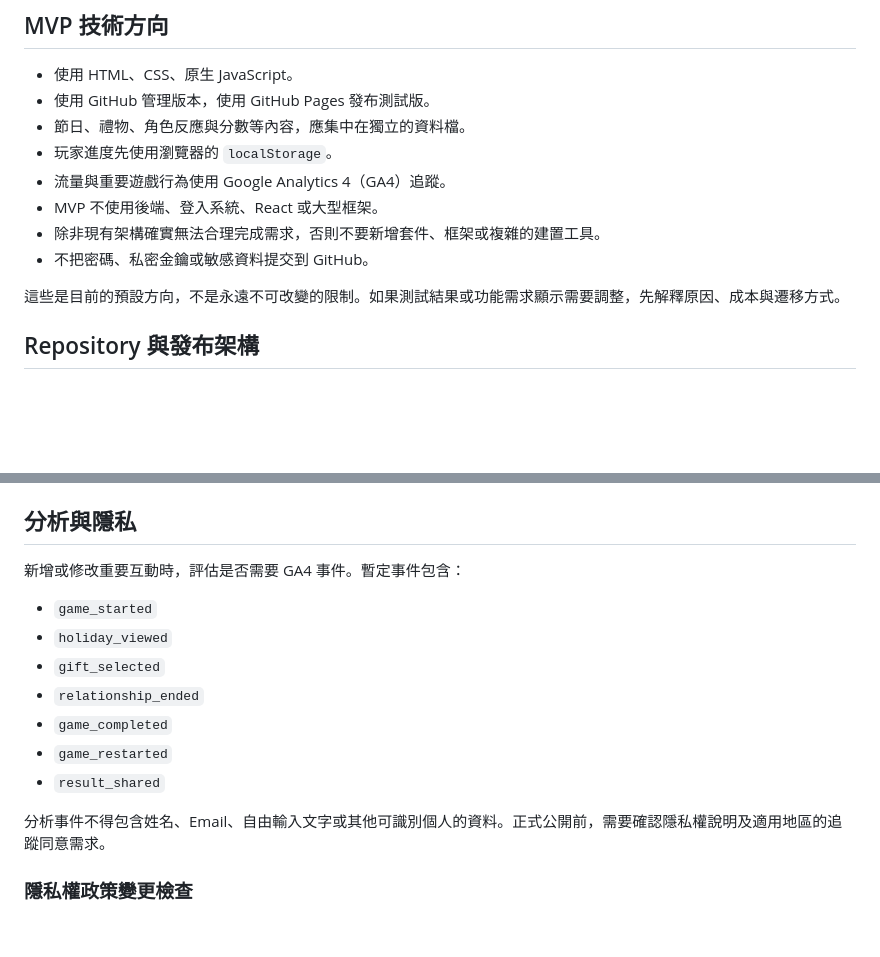
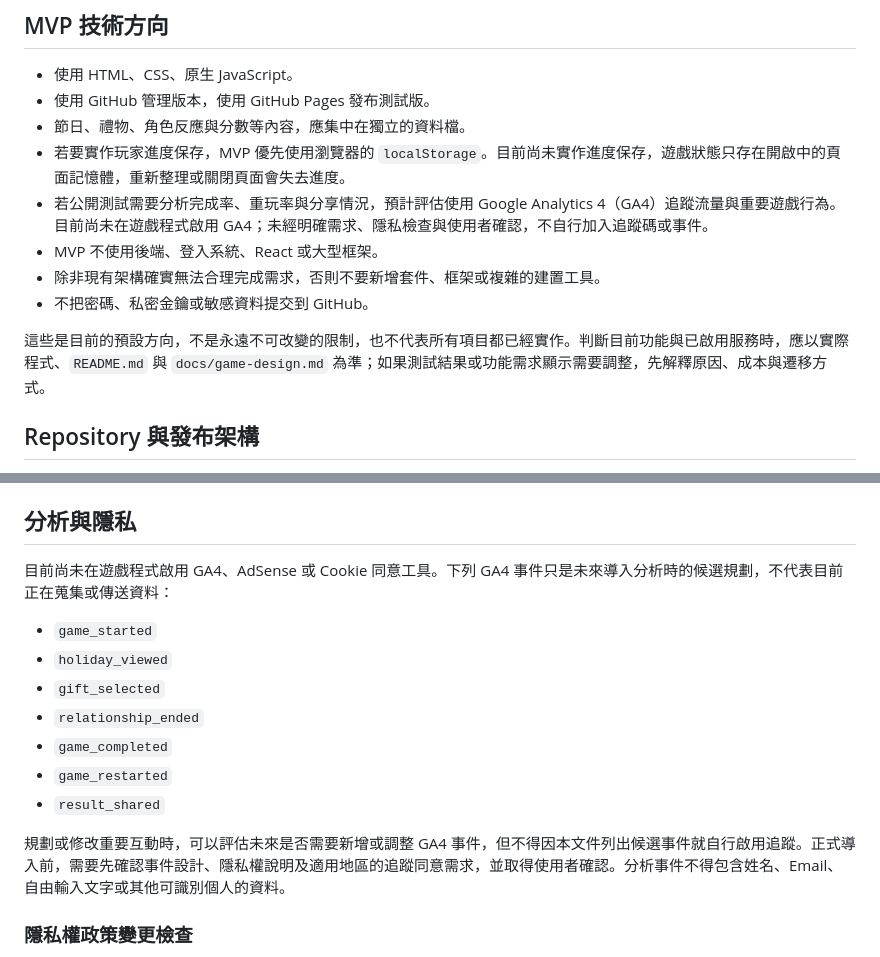
Before and after one commit to tutu-playlab/gift-game, a Markdown page: AGENTS.md, 2 parts joined by grey strips. Drawn GitHub-style; blank space fills up the shorter version.

Commit message:
釐清 MVP 功能實作狀態

```diff
--- a/AGENTS.md
+++ b/AGENTS.md
@@ -23,13 +23,13 @@
 - 使用 HTML、CSS、原生 JavaScript。
 - 使用 GitHub 管理版本，使用 GitHub Pages 發布測試版。
 - 節日、禮物、角色反應與分數等內容，應集中在獨立的資料檔。
-- 玩家進度先使用瀏覽器的 `localStorage`。
-- 流量與重要遊戲行為使用 Google Analytics 4（GA4）追蹤。
+- 若要實作玩家進度保存，MVP 優先使用瀏覽器的 `localStorage`。目前尚未實作進度保存，遊戲狀態只存在開啟中的頁面記憶體，重新整理或關閉頁面會失去進度。
+- 若公開測試需要分析完成率、重玩率與分享情況，預計評估使用 Google Analytics 4（GA4）追蹤流量與重要遊戲行為。目前尚未在遊戲程式啟用 GA4；未經明確需求、隱私檢查與使用者確認，不自行加入追蹤碼或事件。
 - MVP 不使用後端、登入系統、React 或大型框架。
 - 除非現有架構確實無法合理完成需求，否則不要新增套件、框架或複雜的建置工具。
 - 不把密碼、私密金鑰或敏感資料提交到 GitHub。
 
-這些是目前的預設方向，不是永遠不可改變的限制。如果測試結果或功能需求顯示需要調整，先解釋原因、成本與遷移方式。
+這些是目前的預設方向，不是永遠不可改變的限制，也不代表所有項目都已經實作。判斷目前功能與已啟用服務時，應以實際程式、`README.md` 與 `docs/game-design.md` 為準；如果測試結果或功能需求顯示需要調整，先解釋原因、成本與遷移方式。
 
 ## Repository 與發布架構
 
@@ -88,7 +88,7 @@
 
 ## 分析與隱私
 
-新增或修改重要互動時，評估是否需要 GA4 事件。暫定事件包含：
+目前尚未在遊戲程式啟用 GA4、AdSense 或 Cookie 同意工具。下列 GA4 事件只是未來導入分析時的候選規劃，不代表目前正在蒐集或傳送資料：
 
 - `game_started`
 - `holiday_viewed`
@@ -98,7 +98,7 @@
 - `game_restarted`
 - `result_shared`
 
-分析事件不得包含姓名、Email、自由輸入文字或其他可識別個人的資料。正式公開前，需要確認隱私權說明及適用地區的追蹤同意需求。
+規劃或修改重要互動時，可以評估未來是否需要新增或調整 GA4 事件，但不得因本文件列出候選事件就自行啟用追蹤。正式導入前，需要先確認事件設計、隱私權說明及適用地區的追蹤同意需求，並取得使用者確認。分析事件不得包含姓名、Email、自由輸入文字或其他可識別個人的資料。
 
 ### 隱私權政策變更檢查
 
```
